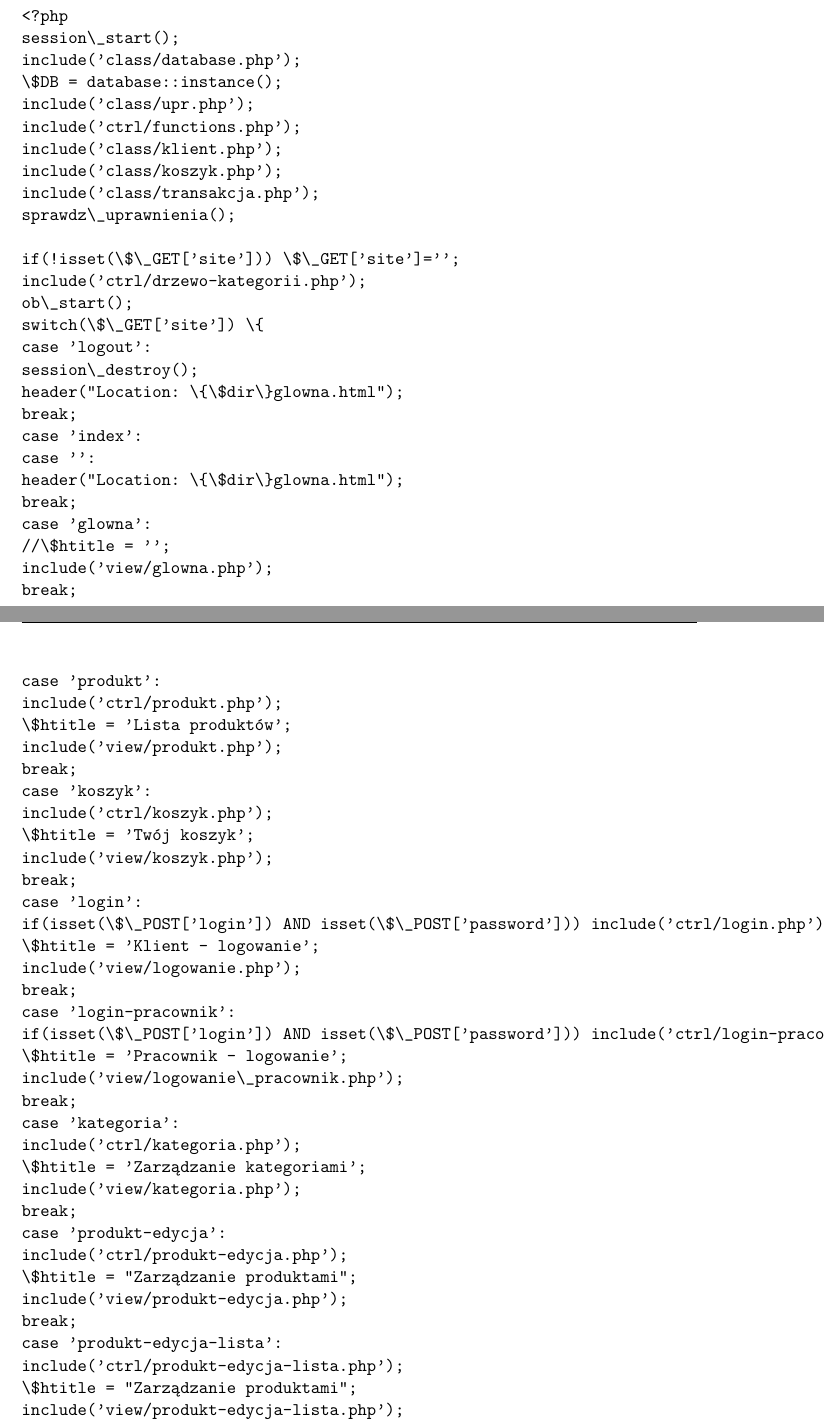
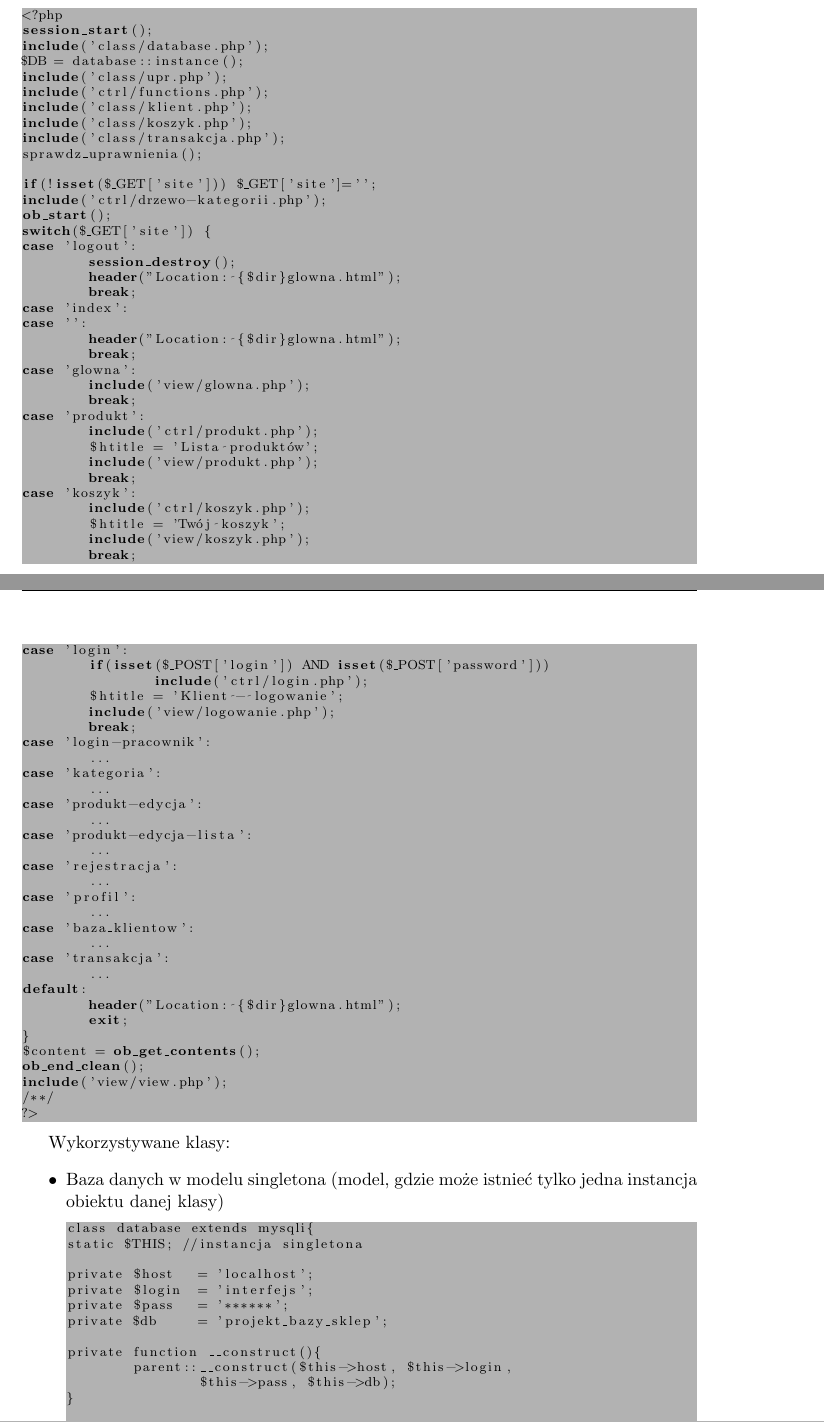
Before and after one commit to mariuszlor/Projekt_sklep, a LaTeX book (dokumentacja - latex/dokumentacja_projektu_bd_sklep_internetowy.tex, which reads dokumentacja - latex/tex/interfejs.tex): two parts of pages 12 and 13 of 17 before the commit and two parts of pages 12 and 13 of 18 after it, joined at a grey line, cut so that both start at the same text. Compiled offline with pdfLaTeX.

Commit message:
Zmiany w interfejs.tex

```diff
--- a/dokumentacja - latex/tex/interfejs.tex
+++ b/dokumentacja - latex/tex/interfejs.tex
@@ -6,66 +6,54 @@
 	\caption{Interfejs - strona główna}
 	\label{fig:strona_glowna}
 \end{figure}
-Kod strony głównej zawarty w pliku index.php możemy zobaczyć poniżej\\
-\begin{verbatim}
+Kod pliku wejściowego strony \s!index.php!, na który przekierowywane są wszystkie zapytania z serwisu poprzez moduł \s!mod_rewrite! (ustawienia w pliku \s!.htaccess!) możemy zobaczyć poniżej\\
+\begin{lstlisting}[language=PHP]
 <?php
-session\_start();
+session_start();
 include('class/database.php');
-\$DB = database::instance();
+$DB = database::instance();
 include('class/upr.php');
 include('ctrl/functions.php');
 include('class/klient.php');
 include('class/koszyk.php');
 include('class/transakcja.php');
-sprawdz\_uprawnienia();
+sprawdz_uprawnienia();
 
-if(!isset(\$\_GET['site'])) \$\_GET['site']='';
+if(!isset($_GET['site'])) $_GET['site']='';
 include('ctrl/drzewo-kategorii.php');
-ob\_start();
-switch(\$\_GET['site']) \{
+ob_start();
+switch($_GET['site']) {
 case 'logout':
-session\_destroy();
-header("Location: \{\$dir\}glowna.html");
+	session_destroy();
+	header("Location: {$dir}glowna.html");
 	break;
 case 'index':
 case '':
-header("Location: \{\$dir\}glowna.html");
+	header("Location: {$dir}glowna.html");
 	break;
 case 'glowna':
-//\$htitle = '';
 	include('view/glowna.php');
 	break;
 case 'produkt':
 	include('ctrl/produkt.php');
-\$htitle = 'Lista produktów';
+	$htitle = 'Lista produktów';
 	include('view/produkt.php');
 	break;
 case 'koszyk':
 	include('ctrl/koszyk.php');
-\$htitle = 'Twój koszyk';
+	$htitle = 'Twój koszyk';
 	include('view/koszyk.php');
 	break;
 case 'login':
-if(isset(\$\_POST['login']) AND isset(\$\_POST['password'])) include('ctrl/login.php');
-\$htitle = 'Klient - logowanie';
+	if(isset($_POST['login']) AND isset($_POST['password']))
+		include('ctrl/login.php');
+	$htitle = 'Klient - logowanie';
 	include('view/logowanie.php');
 	break;
 case 'login-pracownik':
-if(isset(\$\_POST['login']) AND isset(\$\_POST['password'])) include('ctrl/login-pracownik.php');
-\$htitle = 'Pracownik - logowanie';
-include('view/logowanie\_pracownik.php');
-break;
+	...
 case 'kategoria':
-include('ctrl/kategoria.php');
-\$htitle = 'Zarządzanie kategoriami';
-include('view/kategoria.php');
-break;
+	...
 case 'produkt-edycja':
-include('ctrl/produkt-edycja.php');
-\$htitle = "Zarządzanie produktami";
-include('view/produkt-edycja.php');
-break;
+	...
 case 'produkt-edycja-lista':
-include('ctrl/produkt-edycja-lista.php');
-\$htitle = "Zarządzanie produktami";
-include('view/produkt-edycja-lista.php');
@@ -87,0 +65 @@ break;
+case 'baza_klientow':
@@ -93 +69,2 @@ break;
 default:
+	header("Location: {$dir}glowna.html");
@@ -95,8 +71,28 @@ header("Location: \{\$dir\}glowna.html");
 	exit;
-\}
-\$content = ob\_get\_contents();
-ob\_end\_clean();
+}
+$content = ob_get_contents();
+ob_end_clean();
 include('view/view.php');
 /**/
 ?>
-\end{verbatim}
+\end{lstlisting}
+
+Wykorzystywane klasy:
+\begin{itemize}
+\item Baza danych w modelu singletona (model, gdzie może istnieć tylko jedna instancja obiektu danej klasy)
+\begin{lstlisting}[language=PHP]
+class database extends mysqli{
+static $THIS; //instancja singletona
+
+private $host 	= 'localhost';
+private $login 	= 'interfejs';
+private $pass 	= '******';
+private $db 	= 'projekt_bazy_sklep';
+
+private function __construct(){
+	parent::__construct($this->host, $this->login,
+		$this->pass, $this->db);
+}
+
+static function instance(){
+	if(empty(self::$THIS) OR !self::$THIS->ping()) {
```
Also changed, not shown: dokumentacja - latex/tex/interfejs.tex (133 more changed lines), 1 other file. Lines whose indentation alone changed are shown as unchanged.
